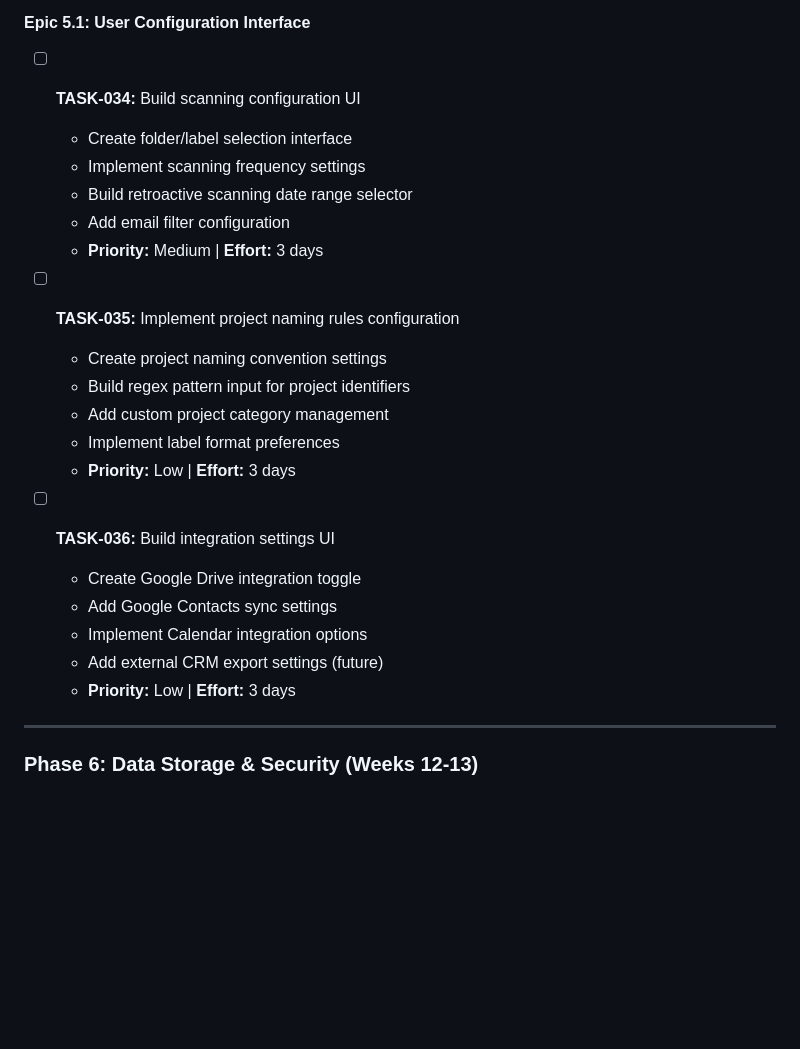
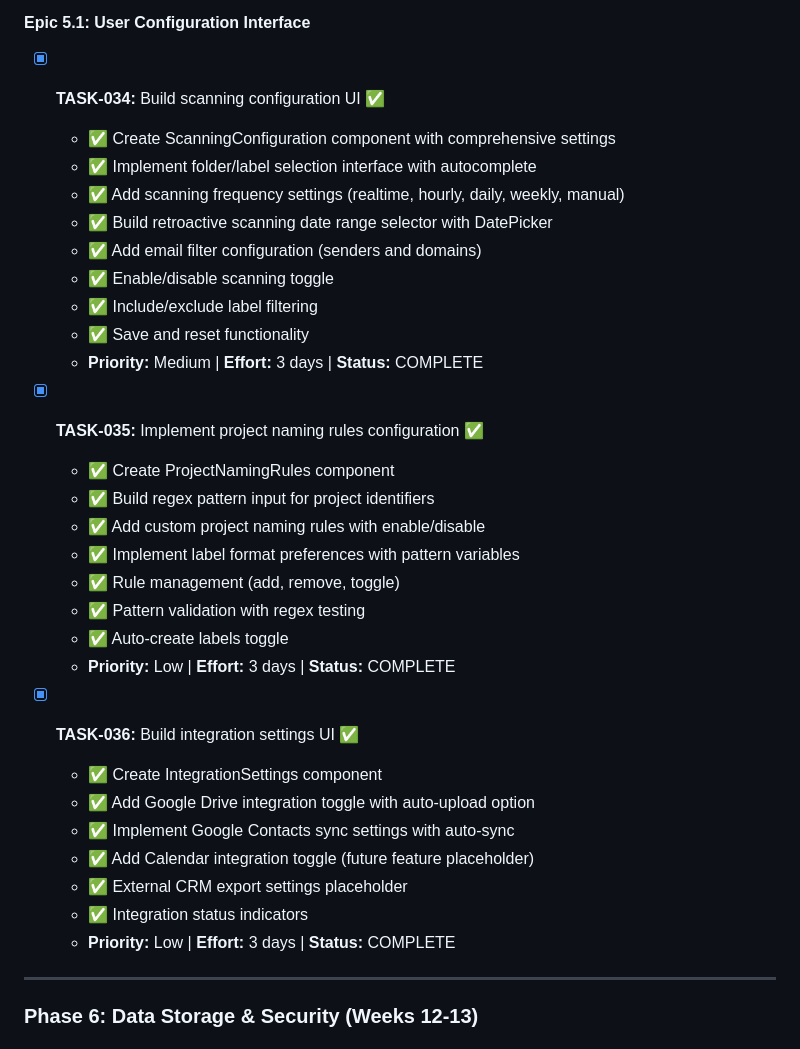
Before and after one commit to GPEire/Tradie_GSuite, a Markdown page: docs/Mail-Gmail AI Email Grouping - Development Tasks.md, the part around the change. Rendered like a GitHub page; blank space fills up the shorter version.

Commit message:
docs: mark Epic 5.1 tasks (TASK-034, TASK-035, TASK-036) as complete

```diff
--- a/docs/Mail-Gmail AI Email Grouping - Development Tasks.md
+++ b/docs/Mail-Gmail AI Email Grouping - Development Tasks.md
@@ -363,26 +363,35 @@
 ### Phase 5: Configuration & Settings (Week 11)
 
 #### Epic 5.1: User Configuration Interface
-- [ ] **TASK-034:** Build scanning configuration UI
-  - Create folder/label selection interface
-  - Implement scanning frequency settings
-  - Build retroactive scanning date range selector
-  - Add email filter configuration
-  - **Priority:** Medium | **Effort:** 3 days
+- [x] **TASK-034:** Build scanning configuration UI ✅
+  - ✅ Create ScanningConfiguration component with comprehensive settings
+  - ✅ Implement folder/label selection interface with autocomplete
+  - ✅ Add scanning frequency settings (realtime, hourly, daily, weekly, manual)
+  - ✅ Build retroactive scanning date range selector with DatePicker
+  - ✅ Add email filter configuration (senders and domains)
+  - ✅ Enable/disable scanning toggle
+  - ✅ Include/exclude label filtering
+  - ✅ Save and reset functionality
+  - **Priority:** Medium | **Effort:** 3 days | **Status:** COMPLETE
 
-- [ ] **TASK-035:** Implement project naming rules configuration
-  - Create project naming convention settings
-  - Build regex pattern input for project identifiers
-  - Add custom project category management
-  - Implement label format preferences
-  - **Priority:** Low | **Effort:** 3 days
+- [x] **TASK-035:** Implement project naming rules configuration ✅
+  - ✅ Create ProjectNamingRules component
+  - ✅ Build regex pattern input for project identifiers
+  - ✅ Add custom project naming rules with enable/disable
+  - ✅ Implement label format preferences with pattern variables
+  - ✅ Rule management (add, remove, toggle)
+  - ✅ Pattern validation with regex testing
+  - ✅ Auto-create labels toggle
+  - **Priority:** Low | **Effort:** 3 days | **Status:** COMPLETE
 
-- [ ] **TASK-036:** Build integration settings UI
-  - Create Google Drive integration toggle
-  - Add Google Contacts sync settings
-  - Implement Calendar integration options
-  - Add external CRM export settings (future)
-  - **Priority:** Low | **Effort:** 3 days
+- [x] **TASK-036:** Build integration settings UI ✅
+  - ✅ Create IntegrationSettings component
+  - ✅ Add Google Drive integration toggle with auto-upload option
+  - ✅ Implement Google Contacts sync settings with auto-sync
+  - ✅ Add Calendar integration toggle (future feature placeholder)
+  - ✅ External CRM export settings placeholder
+  - ✅ Integration status indicators
+  - **Priority:** Low | **Effort:** 3 days | **Status:** COMPLETE
 
 ---
 
```
